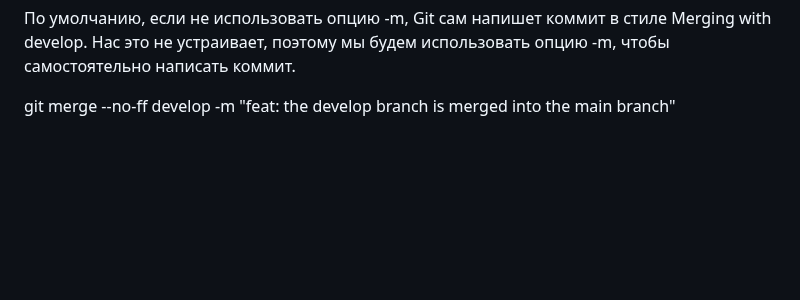
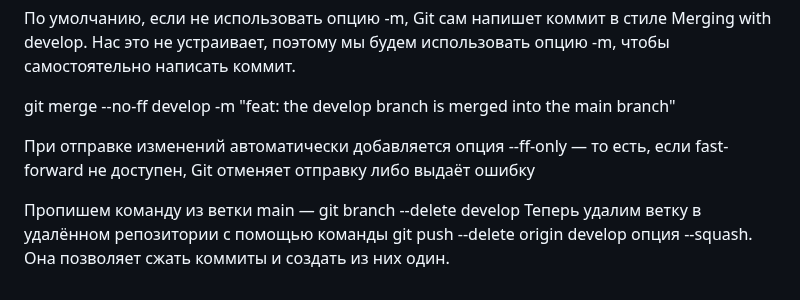
Before and after one commit to wasekw/github-test, a Markdown page: README.md, the part around the change. Drawn GitHub-style; blank space fills up the shorter version.

Commit message:
Added changing in readmy

```diff
--- a/README.md
+++ b/README.md
@@ -364,3 +364,9 @@ git push --all - команда отправляет изменения со в
 По умолчанию, если не использовать опцию -m, Git сам напишет коммит в стиле Merging with develop. Нас это не устраивает, поэтому мы будем использовать опцию -m, чтобы самостоятельно написать коммит.
 
 git merge --no-ff develop -m "feat: the develop branch is merged into the main branch"
+
+При отправке изменений автоматически добавляется опция --ff-only — то есть, если fast-forward не доступен, Git отменяет отправку либо выдаёт ошибку
+
+Пропишем команду из ветки main — git branch --delete develop
+Теперь удалим ветку в удалённом репозитории с помощью команды git push --delete origin develop
+опция --squash. Она позволяет сжать коммиты и создать из них один.
```
